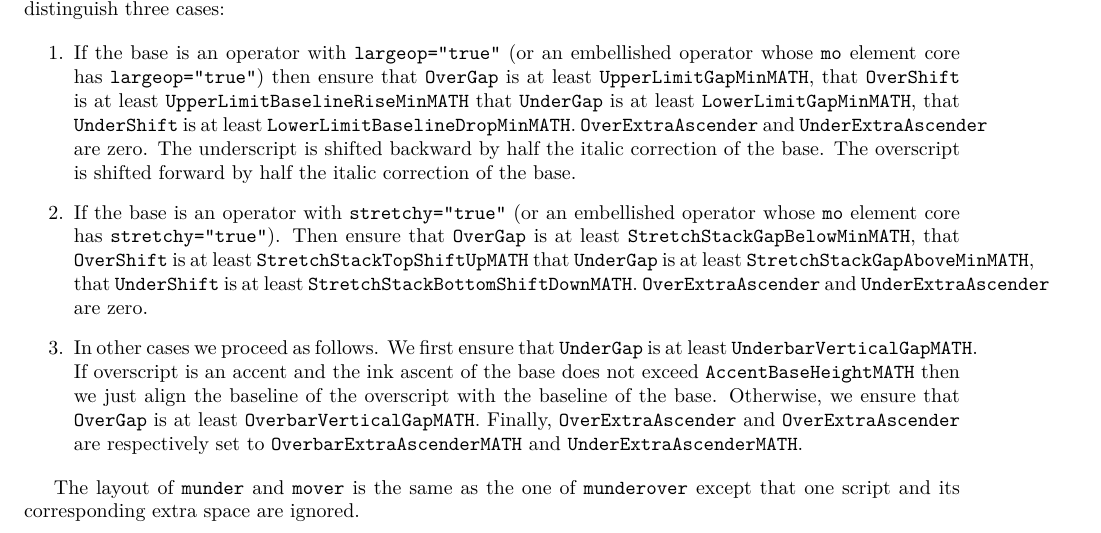
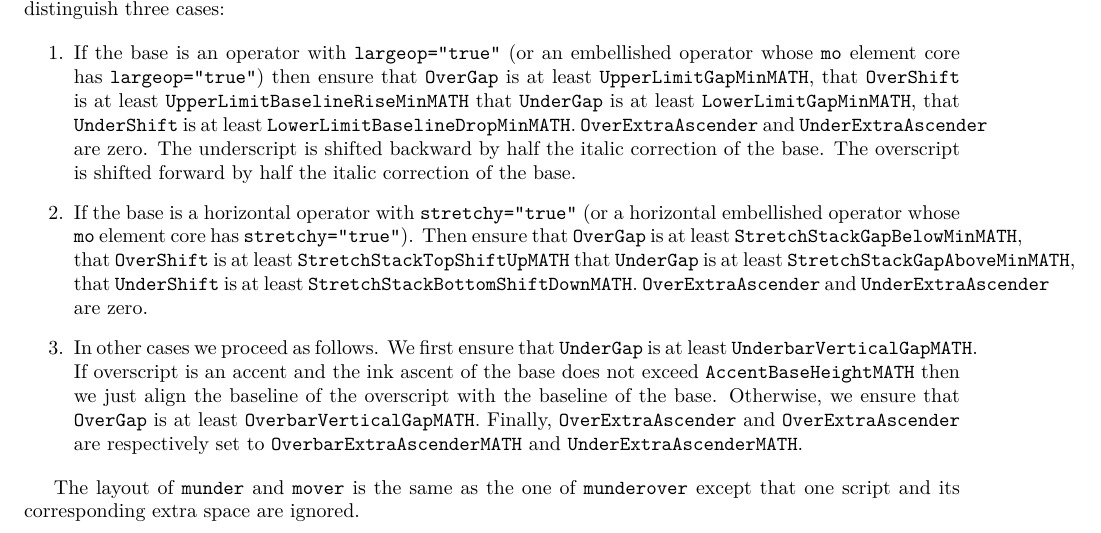
Before and after one commit to MathML/MathMLinHTML5, a LaTeX document (source/index.tex, which reads source/presentation-markup.tex): part of page 35 of 43, cut so that both start at the same text. Compiled offline with XeLaTeX; a LaTeX package or settings file that is missing is left out.

Commit message:
Clarifiy that StretchStack* constants are only used when the stretchy operator at the base is horizontal. close #17

```diff
--- a/source/presentation-markup.tex
+++ b/source/presentation-markup.tex
@@ -1650,8 +1650,8 @@ We distinguish three cases:
   {\tt UnderExtraAscender} are zero. The
   underscript is shifted backward by half the italic correction of the base.
   The overscript is shifted forward by half the italic correction of the base.
-\item If the base is an operator with {\tt stretchy="true"}
-  (or an embellished operator whose {\tt mo} element core has
+\item If the base is a horizontal operator with {\tt stretchy="true"}
+  (or a horizontal embellished operator whose {\tt mo} element core has
   {\tt stretchy="true"}). Then ensure that {\tt OverGap} is at least
   {\tt StretchStackGapBelowMin\lxAddClass{MATH}}, that {\tt OverShift} is at
   least
```
